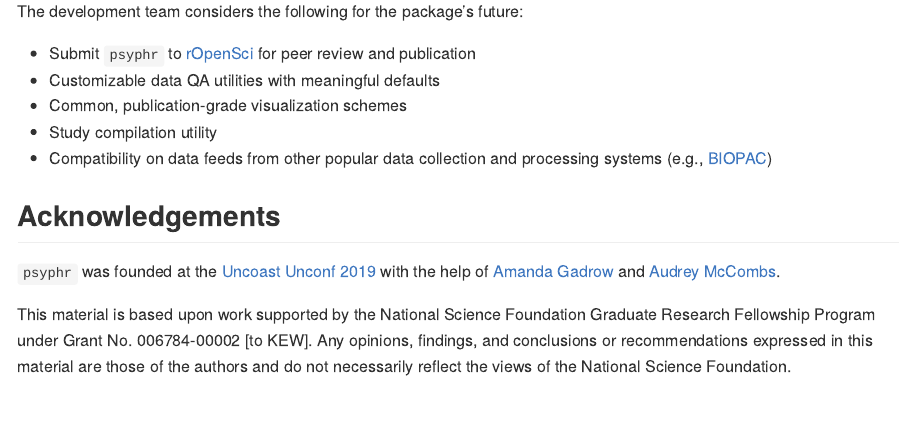
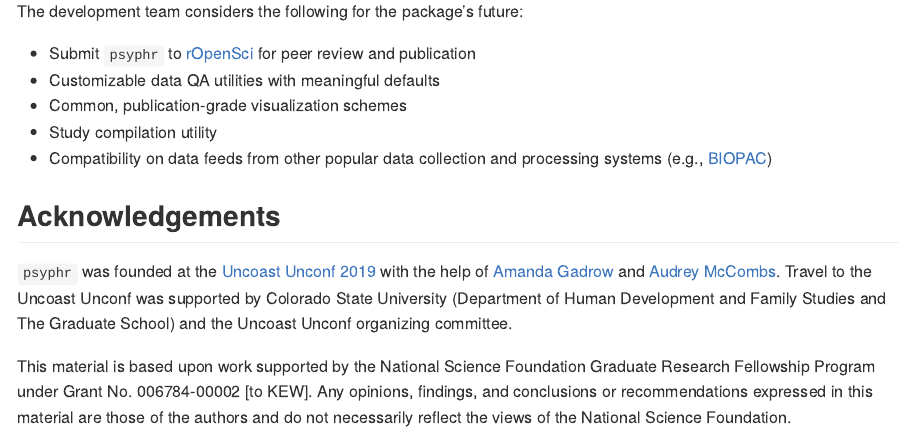
Before and after one commit to wendtke/psyphr, an R Markdown document (README.Rmd): the page in a window 1100 px wide, from 1270 px down. Rendered offline with R 4.5, knitr and Pandoc, with nearby package versions; badge pictures from the web are left out.

Commit message:
add travel support

```diff
--- a/README.Rmd
+++ b/README.Rmd
@@ -74,6 +74,6 @@ The development team considers the following for the package's future:
 
 ## Acknowledgements
 
-`psyphr` was founded at the [Uncoast Unconf 2019](https://github.com/uncoast-unconf/uu-2019) with the help of [Amanda Gadrow](https://github.com/ajmcoqui) and [Audrey McCombs](https://github.com/almccombs).
+`psyphr` was founded at the [Uncoast Unconf 2019](https://github.com/uncoast-unconf/uu-2019) with the help of [Amanda Gadrow](https://github.com/ajmcoqui) and [Audrey McCombs](https://github.com/almccombs). Travel to the Uncoast Unconf was supported by Colorado State University (Department of Human Development and Family Studies and The Graduate School) and the Uncoast Unconf organizing committee.
 
 This material is based upon work supported by the National Science Foundation Graduate Research Fellowship Program under Grant No. 006784-00002 [to KEW]. Any opinions, findings, and conclusions or recommendations expressed in this material are those of the authors and do not necessarily reflect the views of the National Science Foundation.
```
